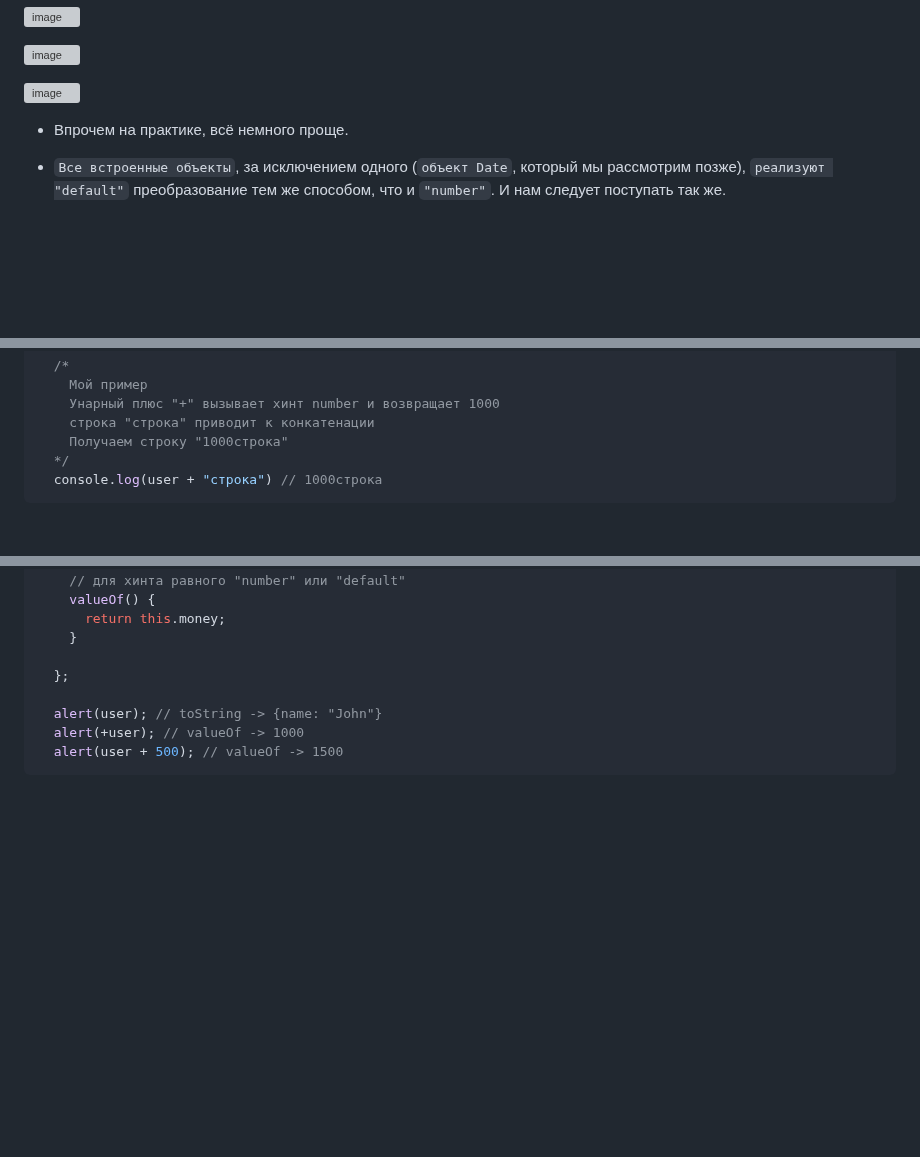
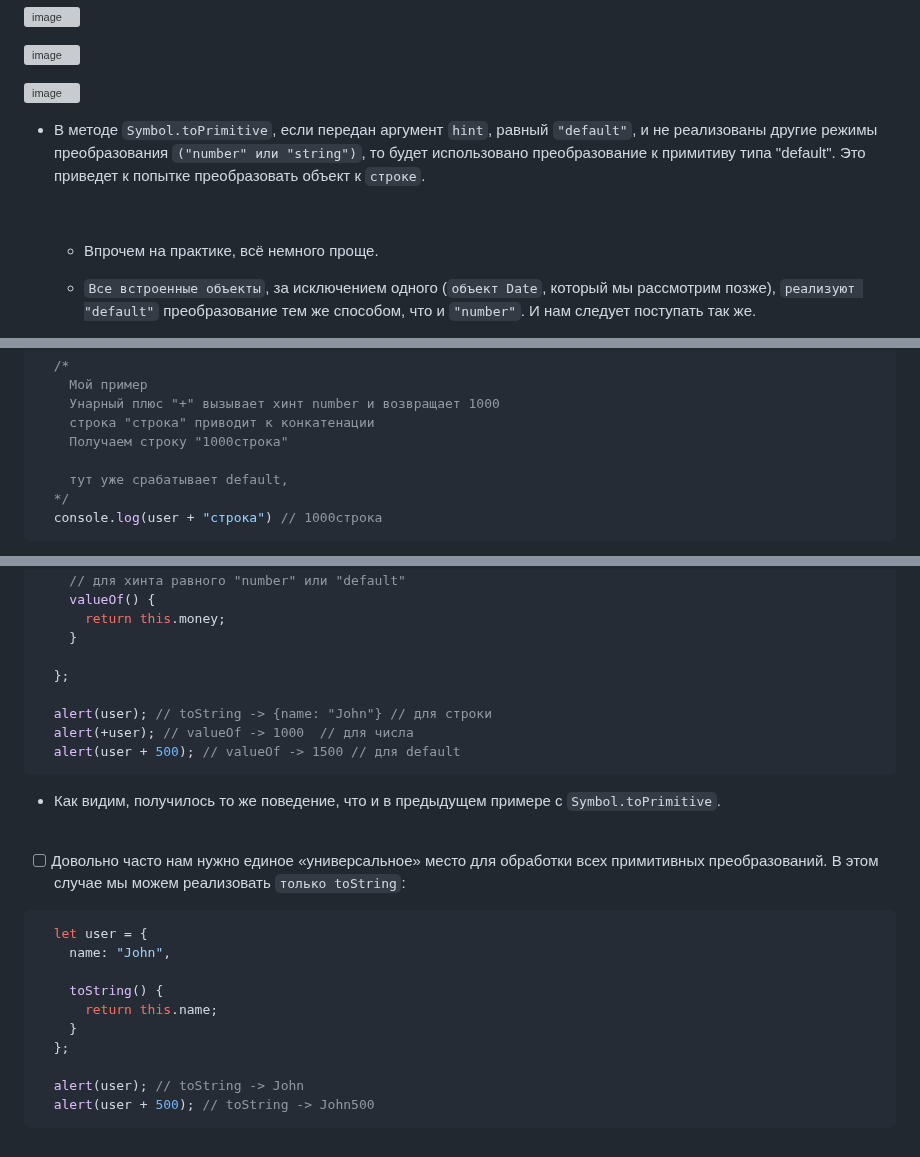
Before and after one commit to acidshotgun/learn-js-vanilla, a Markdown page: LearnJS_4/4.8 Преобразование объектов в примитивы/README.md, 3 parts joined by grey strips. GitHub-like rendering; blank space fills up the shorter version; grey boxes are pictures that could not be loaded.

````diff
--- a/LearnJS_4/4.8 Преобразование объектов в примитивы/README.md
+++ b/LearnJS_4/4.8 Преобразование объектов в примитивы/README.md
@@ -28,6 +28,10 @@
 ![image](https://github.com/acidshotgun/learn-js-vanilla/assets/117285472/03fe0655-9938-41ff-a1d8-34cb3a776e7a)
 
 ![image](https://github.com/acidshotgun/learn-js-vanilla/assets/117285472/b5766e5d-3855-440f-b7f1-01b676f67c7c)
+
++ В методе `Symbol.toPrimitive`, если передан аргумент `hint`, равный `"default"`, и не реализованы другие режимы преобразования `("number" или "string")`, то будет использовано преобразование к примитиву типа "default". Это приведет к попытке преобразовать объект к `строке`.
+
+  <br>
 
   + Впрочем на практике, всё немного проще.
 
@@ -85,6 +89,8 @@
     Унарный плюс "+" вызывает хинт number и возвращает 1000
     строка "строка" приводит к конкатенации
     Получаем строку "1000строка"
+
+    тут уже срабатывает default,
   */
   console.log(user + "строка") // 1000строка
 ```
@@ -126,7 +132,26 @@
 
   };
 
-  alert(user); // toString -> {name: "John"}
-  alert(+user); // valueOf -> 1000
-  alert(user + 500); // valueOf -> 1500
+  alert(user); // toString -> {name: "John"} // для строки
+  alert(+user); // valueOf -> 1000  // для числа
+  alert(user + 500); // valueOf -> 1500 // для default
 ```
+
++ Как видим, получилось то же поведение, что и в предыдущем примере с `Symbol.toPrimitive`.
+
+<br>
+
+- [ ] Довольно часто нам нужно единое «универсальное» место для обработки всех примитивных преобразований. В этом случае мы можем реализовать `только toString`:
+
+```javascript
+  let user = {
+    name: "John",
+
+    toString() {
+      return this.name;
+    }
+  };
+
+  alert(user); // toString -> John
+  alert(user + 500); // toString -> John500
+```
````
